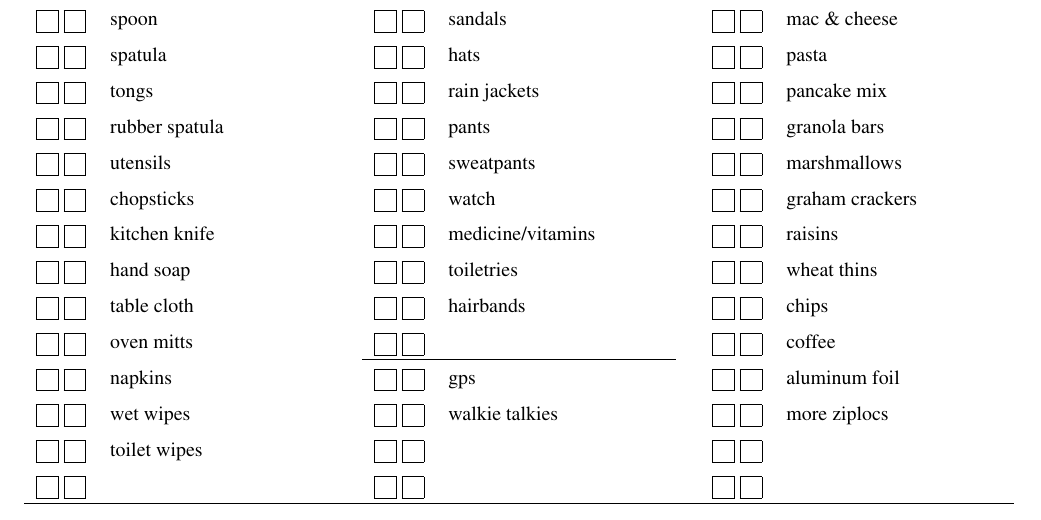
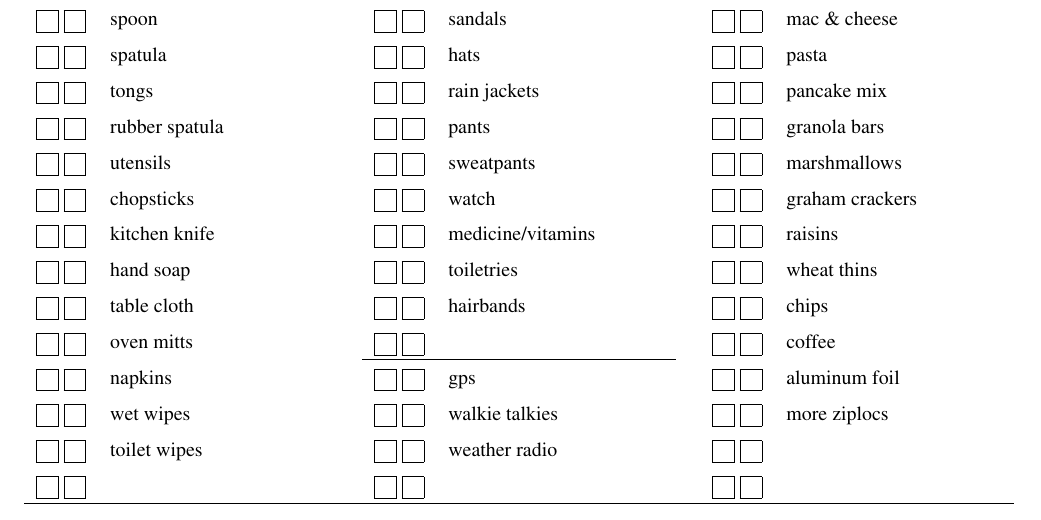
Before and after one commit to kbroman/camping, a LaTeX document (camping_checklist.tex): part of the page, cut so that both start at the same text. Compiled offline with pdfLaTeX.

Commit message:
Add weather radio

```diff
--- a/camping_checklist.tex
+++ b/camping_checklist.tex
@@ -67,7 +67,7 @@
 \mybox & oven mitts             &    &\mybox &                      &    &\mybox & coffee \\ \cline{4-5}
 \mybox & napkins                &    &\mybox & gps                  &    &\mybox & aluminum foil \\
 \mybox & wet wipes              &    &\mybox & walkie talkies       &    &\mybox & more ziplocs \\
-\mybox & toilet wipes           &    &\mybox &                      &    &\mybox & \\
+\mybox & toilet wipes           &    &\mybox & weather radio        &    &\mybox & \\
 \mybox & \hspace{1.5in}         &    &\mybox & \hspace{1.5in}       &    &\mybox & \hspace{1.5in} \\ \hline
 \end{tabular}
 
```
